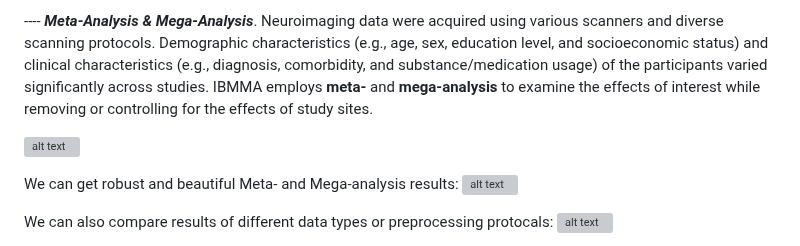
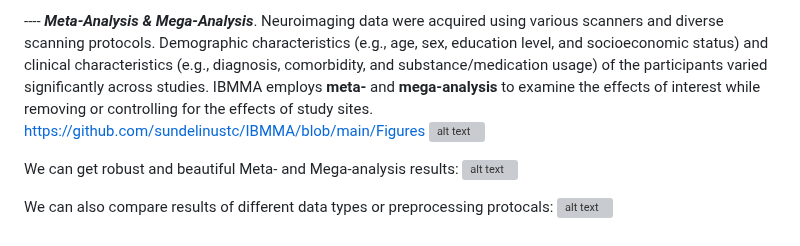
Before and after one commit to sundelinustc/IBMMA, a Markdown page: README.md, the part around one of its changes. GitHub-like rendering; grey boxes are pictures that could not be loaded.

```diff
--- a/README.md
+++ b/README.md
@@ -17,7 +17,7 @@ The current version was mainly developped and tested through using the VSCode(Vi
 Neuroimaging studies on large datasets aggregated from multiple sites (or sources) are becoming increasingly popular. Data repositories such as ENIGMA and NCANDA often provide brain data from hundreds or thousands of individuals. Findings from these large neuroimaging datasets are more robust and replicable than results from traditional single-cohort studies, potentially paving the way for uncovering stable biomarkers for clinical diagnosis and intervention. However, advantages also accompany these challenges:
 
 ---- **_Meta-Analysis & Mega-Analysis_**. Neuroimaging data were acquired using various scanners and diverse scanning protocols. Demographic characteristics (e.g., age, sex, education level, and socioeconomic status) and clinical characteristics (e.g., diagnosis, comorbidity, and substance/medication usage) of the participants varied significantly across studies. IBMMA employs **meta-** and **mega-analysis** to examine the effects of interest while removing or controlling for the effects of study sites.
-
+https://github.com/sundelinustc/IBMMA/blob/main/Figures
 ![alt text](https://github.com/sundelinustc/IBMMA/tree/2025-04-22/Figures/Fig_Meta_Mega.png?raw=true)
 
 We can get robust and beautiful Meta- and Mega-analysis results:
```
Also changed, not shown: other parts of README.md (+1 -1 lines).
